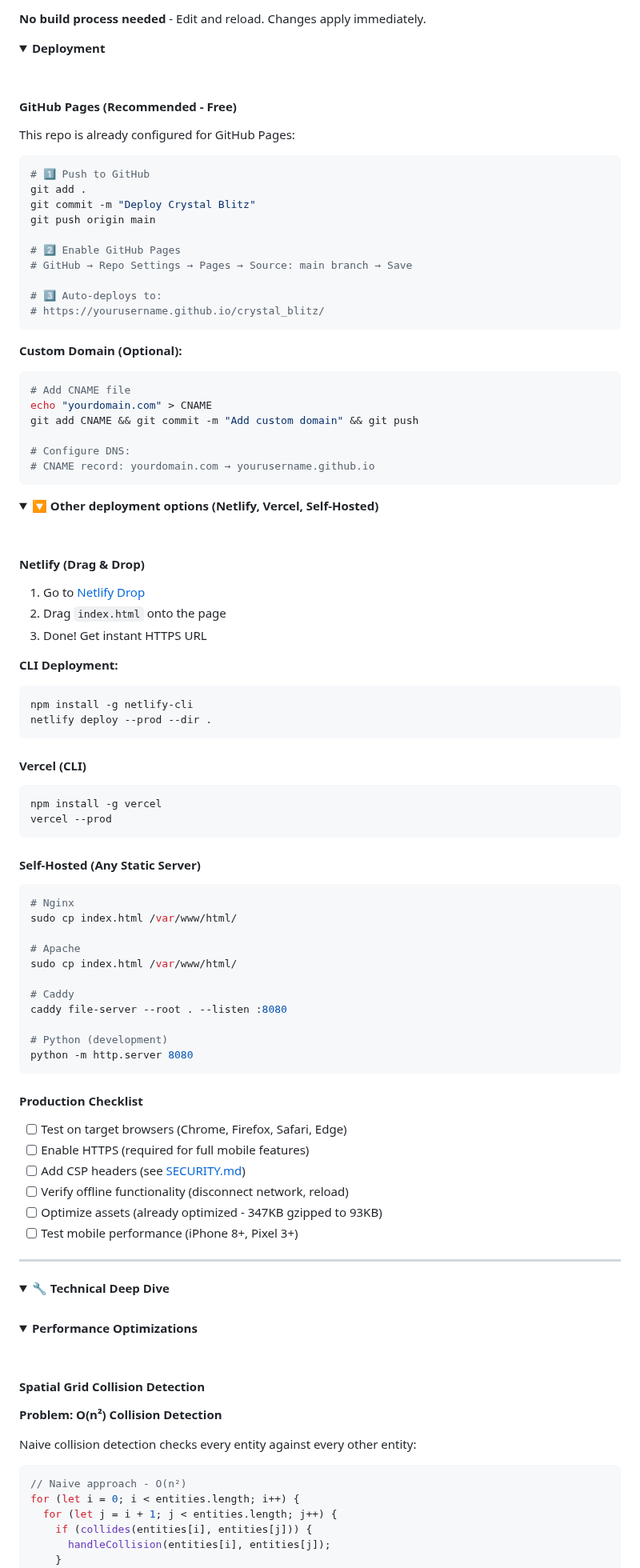
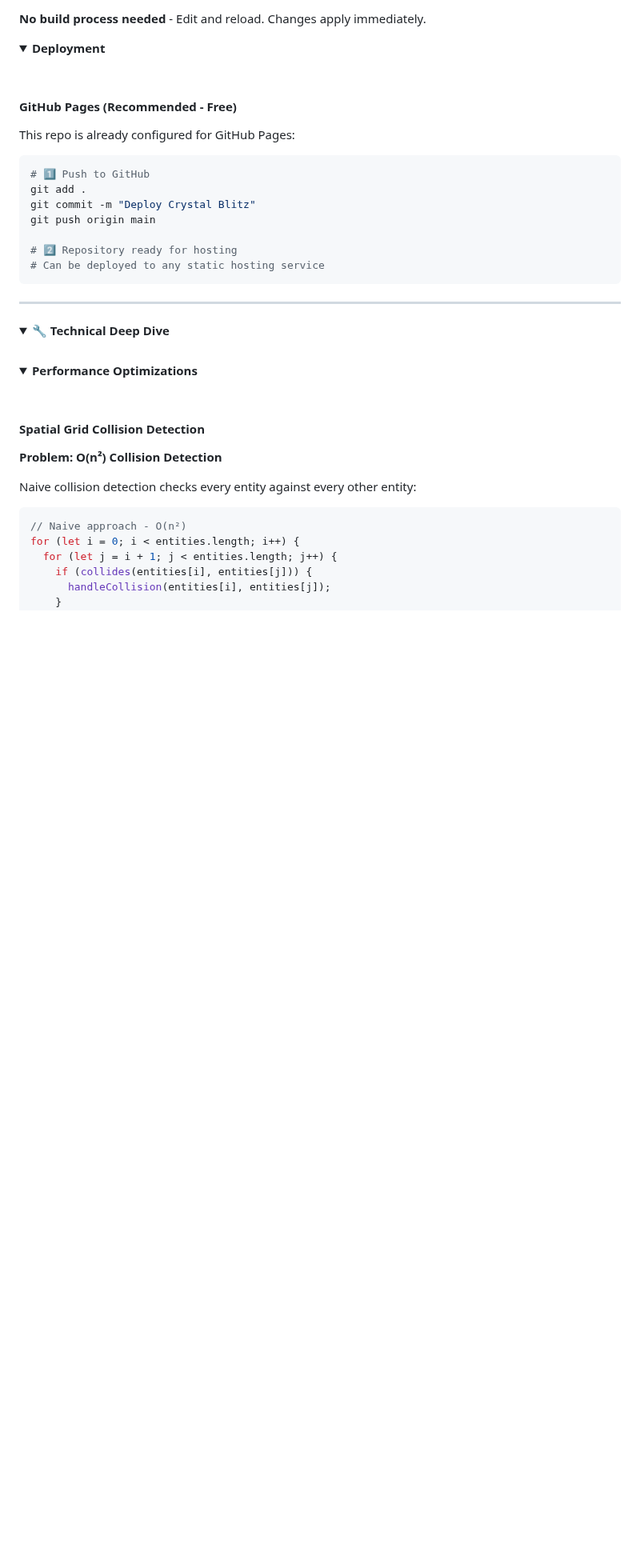
Before and after one commit to Zacsluss/crystal_blitz, a Markdown page: README.md, the part around one of its changes. Shown at 80% size. GitHub-like rendering; folded sections open; blank space fills up the shorter version.

Commit message:
Remove all deployment references and URLs
- Removed all GitHub Pages deployment URLs
- Removed deployment configuration sections
- Removed portfolio and resume links to github.io
- Cleaned up deployment instructions from README
- Updated security documentation

Repository is now deployment-agnostic and ready for fresh push

````diff
--- a/README.md
+++ b/README.md
@@ -632,73 +632,11 @@ git add .
 git commit -m "Deploy Crystal Blitz"
 git push origin main
 
-# 2️⃣ Enable GitHub Pages
-# GitHub → Repo Settings → Pages → Source: main branch → Save
-
-# 3️⃣ Auto-deploys to:
-# https://yourusername.github.io/crystal_blitz/
-```
-
-**Custom Domain (Optional):**
-```bash
-# Add CNAME file
-echo "yourdomain.com" > CNAME
-git add CNAME && git commit -m "Add custom domain" && git push
-
-# Configure DNS:
-# CNAME record: yourdomain.com → yourusername.github.io
-```
-
-<details>
-<summary><b>🔽 Other deployment options (Netlify, Vercel, Self-Hosted)</b></summary>
-
-<br/>
-
-#### Netlify (Drag & Drop)
-
-1. Go to [Netlify Drop](https://app.netlify.com/drop)
-2. Drag `index.html` onto the page
-3. Done! Get instant HTTPS URL
-
-**CLI Deployment:**
-```bash
-npm install -g netlify-cli
-netlify deploy --prod --dir .
-```
-
-#### Vercel (CLI)
-
-```bash
-npm install -g vercel
-vercel --prod
-```
-
-#### Self-Hosted (Any Static Server)
-
-```bash
-# Nginx
-sudo cp index.html /var/www/html/
-
-# Apache
-sudo cp index.html /var/www/html/
-
-# Caddy
-caddy file-server --root . --listen :8080
-
-# Python (development)
-python -m http.server 8080
-```
-
-#### Production Checklist
-
-- [ ] Test on target browsers (Chrome, Firefox, Safari, Edge)
-- [ ] Enable HTTPS (required for full mobile features)
-- [ ] Add CSP headers (see [SECURITY.md](SECURITY.md))
-- [ ] Verify offline functionality (disconnect network, reload)
-- [ ] Optimize assets (already optimized - 347KB gzipped to 93KB)
-- [ ] Test mobile performance (iPhone 8+, Pixel 3+)
-
-</details>
+# 2️⃣ Repository ready for hosting
+# Can be deployed to any static hosting service
+```
+
+
 
 </details>
 
````
Also changed, not shown: other parts of README.md (+1 -7 lines), SECURITY.md (+1 -1 lines).
